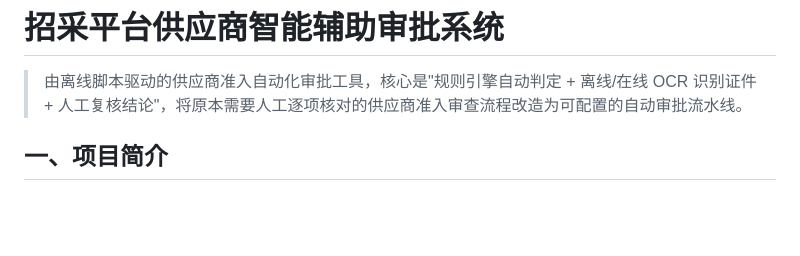
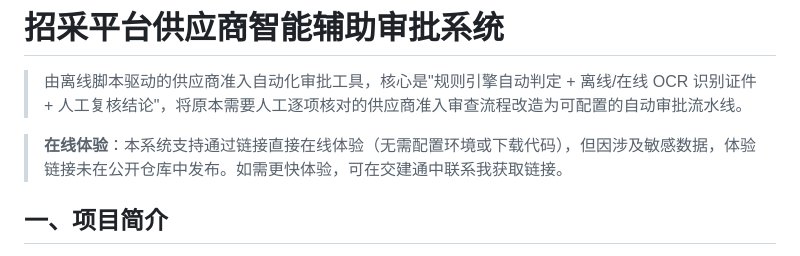
Before and after one commit to quinn5038/supplier-approval, a Markdown page: README.md, the part around the change. Drawn GitHub-style; blank space fills up the shorter version.

Commit message:
docs: README 标题下方补充在线体验说明（交建通索取链接）

```diff
--- a/README.md
+++ b/README.md
@@ -1,6 +1,8 @@
 # 招采平台供应商智能辅助审批系统
 
 > 由离线脚本驱动的供应商准入自动化审批工具，核心是"规则引擎自动判定 + 离线/在线 OCR 识别证件 + 人工复核结论"，将原本需要人工逐项核对的供应商准入审查流程改造为可配置的自动审批流水线。
+
+> **在线体验**：本系统支持通过链接直接在线体验（无需配置环境或下载代码），但因涉及敏感数据，体验链接未在公开仓库中发布。如需更快体验，可在交建通中联系我获取链接。
 
 ## 一、项目简介
 
```
